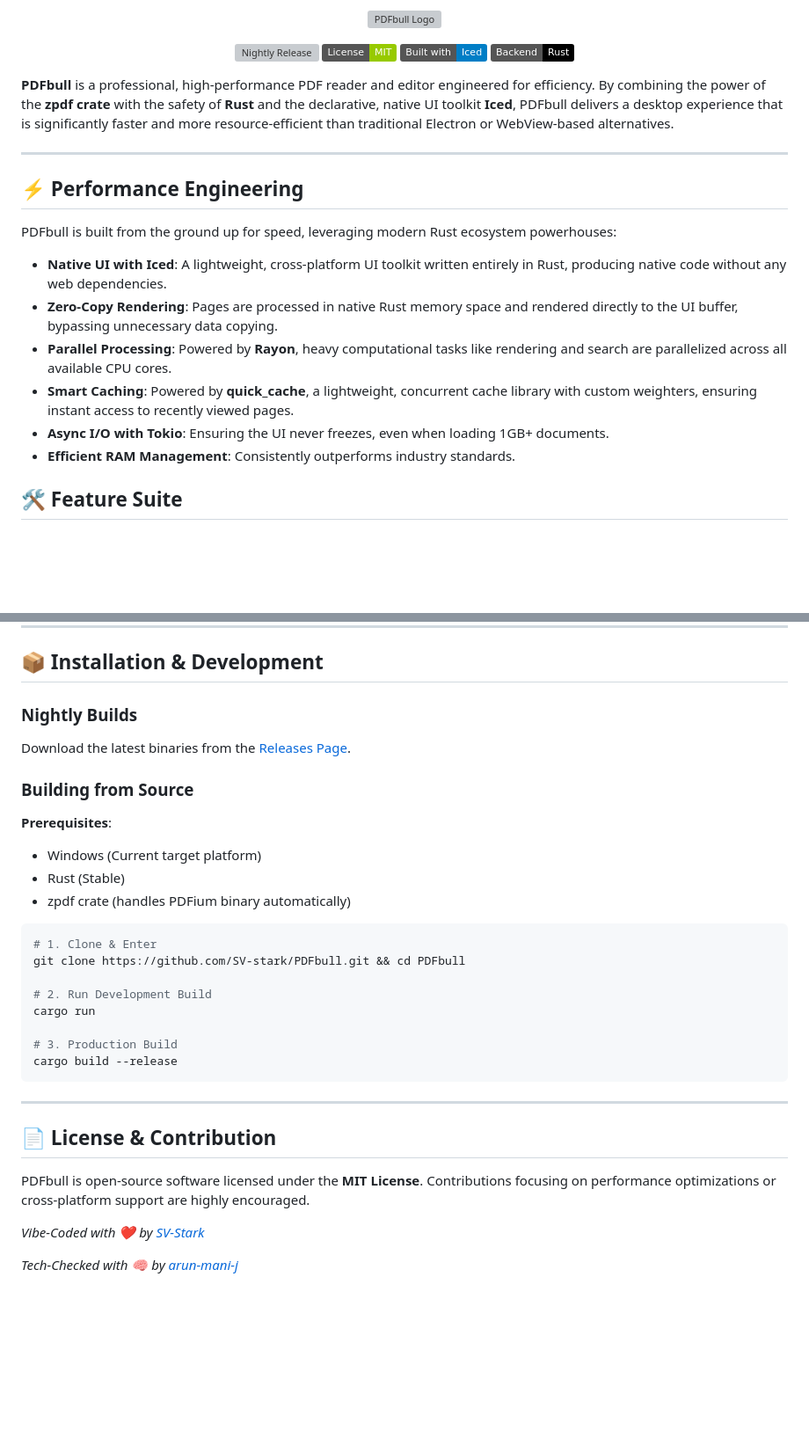
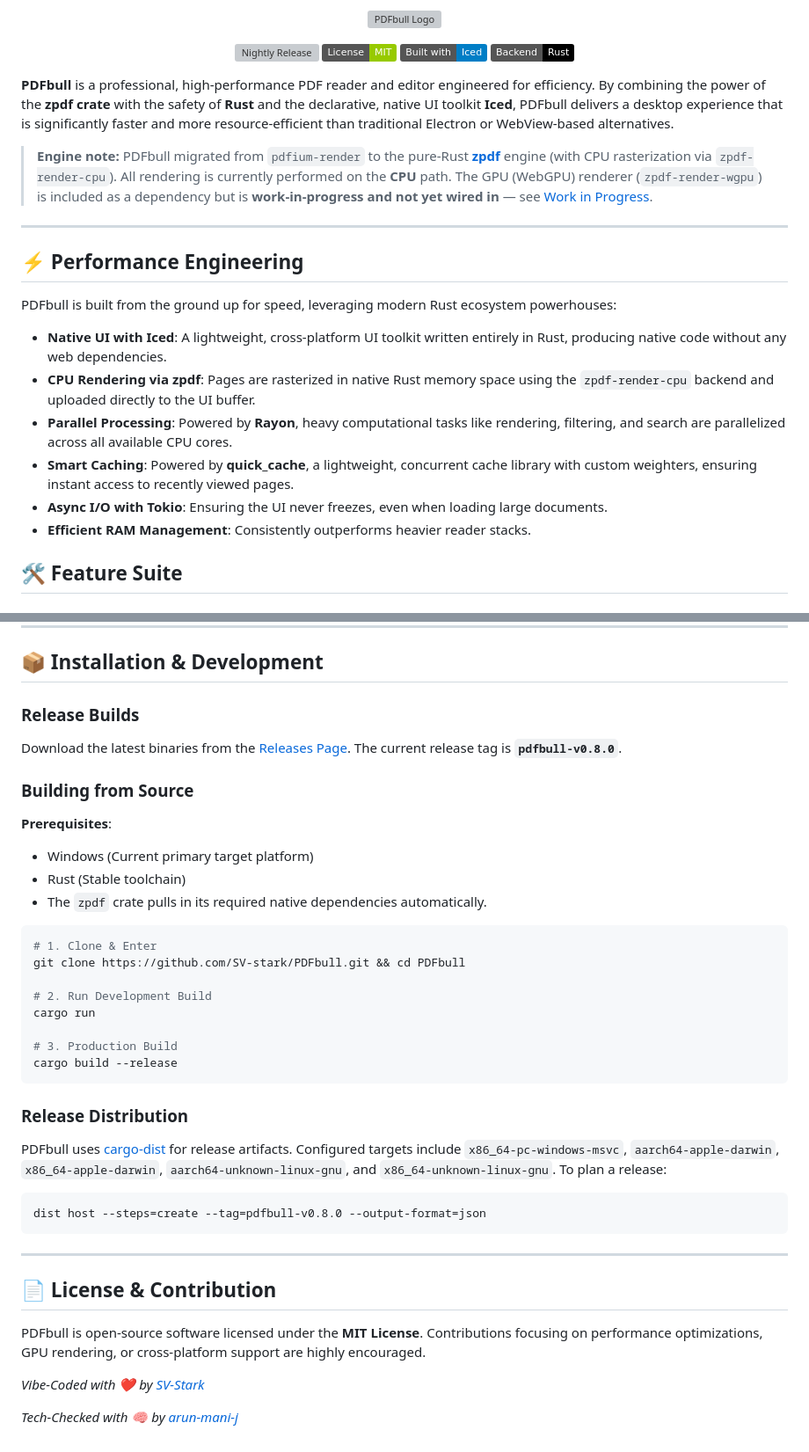
Before and after one commit to SV-stark/PDFbull, a Markdown page: README.md, 2 parts joined by grey strips. Shown at 88% size. Drawn GitHub-style; badges without logos; blank space fills up the shorter version; grey boxes are pictures that could not be loaded.

````diff
--- a/README.md
+++ b/README.md
@@ -13,6 +13,8 @@
 
 **PDFbull** is a professional, high-performance PDF reader and editor engineered for efficiency. By combining the power of the **zpdf crate** with the safety of **Rust** and the declarative, native UI toolkit **Iced**, PDFbull delivers a desktop experience that is significantly faster and more resource-efficient than traditional Electron or WebView-based alternatives.
 
+> **Engine note:** PDFbull migrated from `pdfium-render` to the pure-Rust **[zpdf](https://crates.io/crates/zpdf)** engine (with CPU rasterization via `zpdf-render-cpu`). All rendering is currently performed on the **CPU** path. The GPU (WebGPU) renderer (`zpdf-render-wgpu`) is included as a dependency but is **work-in-progress and not yet wired in** — see [Work in Progress](#-work-in-progress-wip).
+
 ---
 
 ## ⚡ Performance Engineering
@@ -20,11 +22,11 @@
 PDFbull is built from the ground up for speed, leveraging modern Rust ecosystem powerhouses:
 
 - **Native UI with Iced**: A lightweight, cross-platform UI toolkit written entirely in Rust, producing native code without any web dependencies.
-- **Zero-Copy Rendering**: Pages are processed in native Rust memory space and rendered directly to the UI buffer, bypassing unnecessary data copying.
-- **Parallel Processing**: Powered by **Rayon**, heavy computational tasks like rendering and search are parallelized across all available CPU cores.
+- **CPU Rendering via zpdf**: Pages are rasterized in native Rust memory space using the `zpdf-render-cpu` backend and uploaded directly to the UI buffer.
+- **Parallel Processing**: Powered by **Rayon**, heavy computational tasks like rendering, filtering, and search are parallelized across all available CPU cores.
 - **Smart Caching**: Powered by **quick_cache**, a lightweight, concurrent cache library with custom weighters, ensuring instant access to recently viewed pages.
-- **Async I/O with Tokio**: Ensuring the UI never freezes, even when loading 1GB+ documents.
-- **Efficient RAM Management**: Consistently outperforms industry standards.
+- **Async I/O with Tokio**: Ensuring the UI never freezes, even when loading large documents.
+- **Efficient RAM Management**: Consistently outperforms heavier reader stacks.
 
 ## 🛠️ Feature Suite
 
@@ -141,15 +130,15 @@ PDFbull is built from the ground up for speed, leveraging modern Rust ecosystem
 
 ## 📦 Installation & Development
 
-### Nightly Builds
-Download the latest binaries from the [Releases Page](https://github.com/SV-stark/PDFbull/releases/tag/nightly).
+### Release Builds
+Download the latest binaries from the [Releases Page](https://github.com/SV-stark/PDFbull/releases). The current release tag is **`pdfbull-v0.8.0`**.
 
 ### Building from Source
 
 **Prerequisites**:
-- Windows (Current target platform)
-- Rust (Stable)
-- zpdf crate (handles PDFium binary automatically)
+- Windows (Current primary target platform)
+- Rust (Stable toolchain)
+- The `zpdf` crate pulls in its required native dependencies automatically.
 
 ```bash
 # 1. Clone & Enter
@@ -162,11 +151,18 @@ cargo run
 cargo build --release
 ```
 
+### Release Distribution
+PDFbull uses [cargo-dist](https://github.com/axodotdev/cargo-dist) for release artifacts. Configured targets include `x86_64-pc-windows-msvc`, `aarch64-apple-darwin`, `x86_64-apple-darwin`, `aarch64-unknown-linux-gnu`, and `x86_64-unknown-linux-gnu`. To plan a release:
+
+```bash
+dist host --steps=create --tag=pdfbull-v0.8.0 --output-format=json
+```
+
 ---
 
 ## 📄 License & Contribution
 
-PDFbull is open-source software licensed under the **MIT License**. Contributions focusing on performance optimizations or cross-platform support are highly encouraged.
+PDFbull is open-source software licensed under the **MIT License**. Contributions focusing on performance optimizations, GPU rendering, or cross-platform support are highly encouraged.
 
 *Vibe-Coded with :heart: by [SV-Stark](https://github.com/SV-stark)*
 
````
Also changed, not shown: other parts of README.md (+26 -39 lines).
